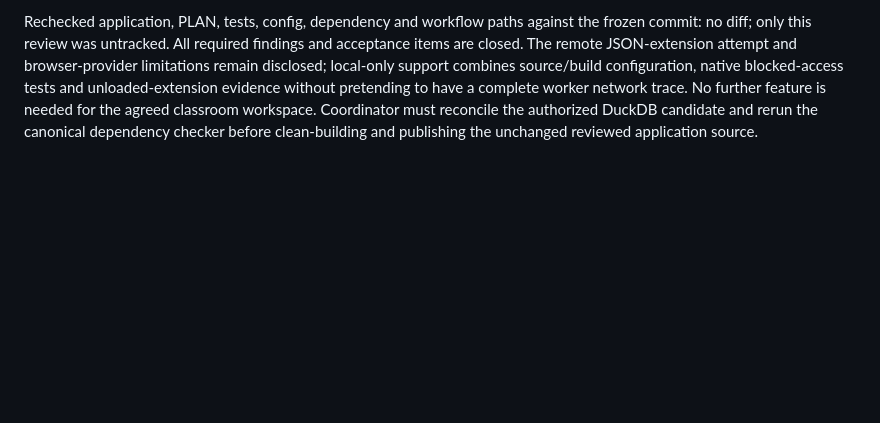
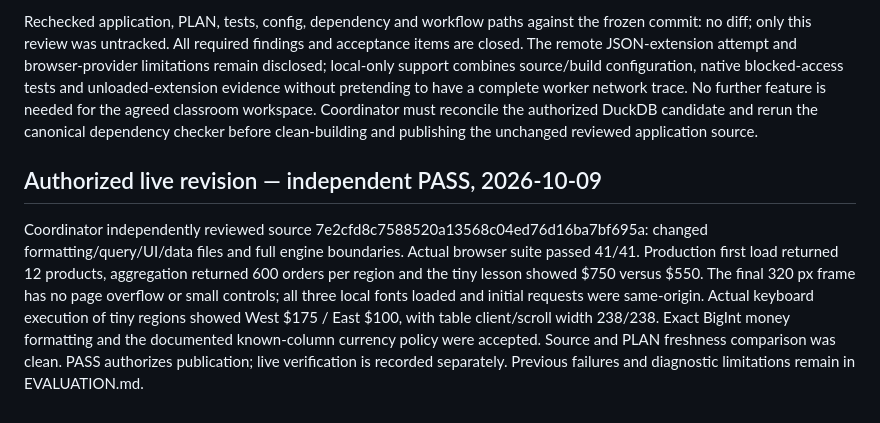
Before and after one commit to jordanmeyer/bab-example-sql, a Markdown page: REVIEW.md, the part around the change. Drawn GitHub-style; blank space fills up the shorter version.

Commit message:
Record independent SQL live revision approval

```diff
--- a/REVIEW.md
+++ b/REVIEW.md
@@ -35,3 +35,7 @@ Coordinator independently ran the expensive cross join without Cancel and observ
 The browser download-event tool returned only after a prolonged provider stall despite requested timeouts. That automation failure is retained and is not called an application failure or ignored as a successful earlier download. Once the actual file existed, reviewer independently opened `/Users/jordan/Downloads/fulfillment-results.csv` with Python's standard CSV parser. Its columns are recovered/formula_text/exact_integer/exact_decimal, and its data row is42, apostrophe-prefixed `'=SUM(A1)`, exact9007199254740993 and exact12345678901234567890.12. This verifies an actual saved export, formula-text escaping and preserved numeric strings.
 
 Rechecked application, PLAN, tests, config, dependency and workflow paths against the frozen commit: no diff; only this review was untracked. All required findings and acceptance items are closed. The remote JSON-extension attempt and browser-provider limitations remain disclosed; local-only support combines source/build configuration, native blocked-access tests and unloaded-extension evidence without pretending to have a complete worker network trace. No further feature is needed for the agreed classroom workspace. Coordinator must reconcile the authorized DuckDB candidate and rerun the canonical dependency checker before clean-building and publishing the unchanged reviewed application source.
+
+## Authorized live revision — independent PASS, 2026-10-09
+
+Coordinator independently reviewed source 7e2cfd8c7588520a13568c04ed76d16ba7bf695a: changed formatting/query/UI/data files and full engine boundaries. Actual browser suite passed 41/41. Production first load returned 12 products, aggregation returned 600 orders per region and the tiny lesson showed $750 versus $550. The final 320 px frame has no page overflow or small controls; all three local fonts loaded and initial requests were same-origin. Actual keyboard execution of tiny regions showed West $175 / East $100, with table client/scroll width 238/238. Exact BigInt money formatting and the documented known-column currency policy were accepted. Source and PLAN freshness comparison was clean. PASS authorizes publication; live verification is recorded separately. Previous failures and diagnostic limitations remain in EVALUATION.md.
```
Also changed, not shown: EVALUATION.md (+2 -0 lines).
